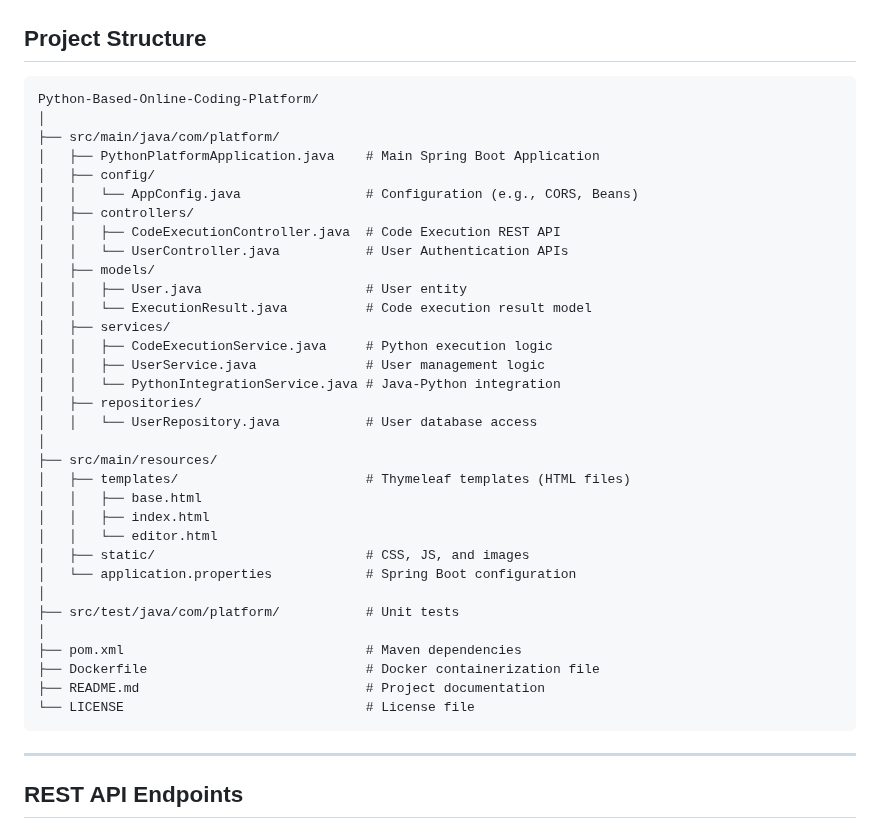
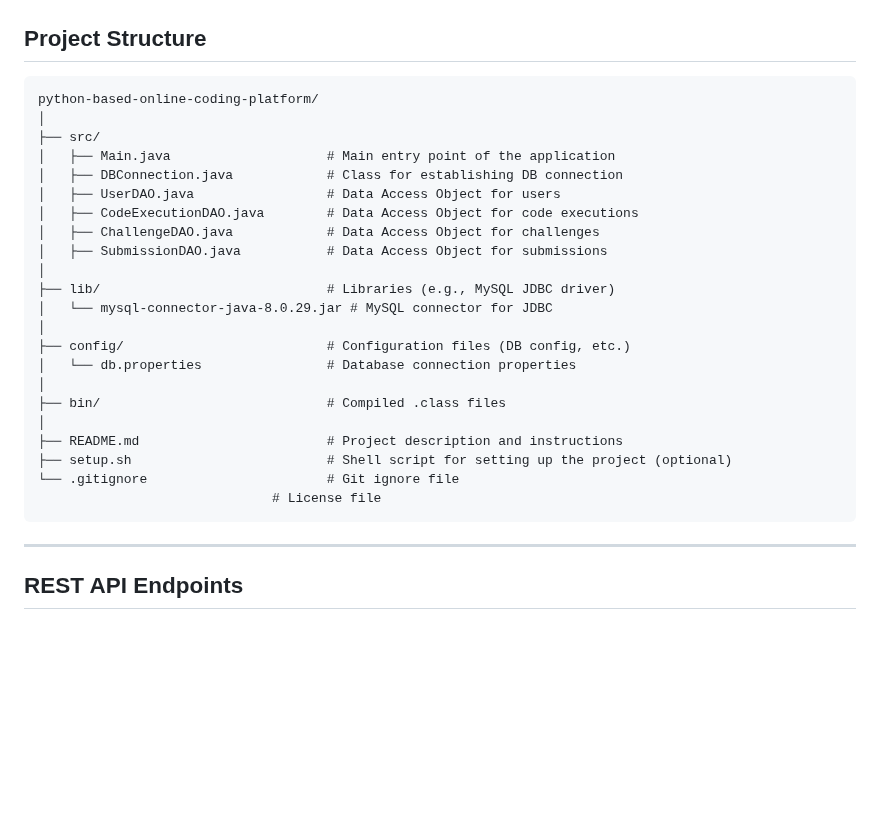
Before and after one commit to edkundan/Python-Based-Online-Coding-Platform, a Markdown page: README.md, the part around one of its changes. Drawn GitHub-style; blank space fills up the shorter version.

````diff
--- a/README.md
+++ b/README.md
@@ -67,39 +67,28 @@ A full-stack coding platform built with **Java Spring Boot** for the backend and
 ## **Project Structure**
 
 ```
-Python-Based-Online-Coding-Platform/
+python-based-online-coding-platform/
 │
-├── src/main/java/com/platform/
-│   ├── PythonPlatformApplication.java    # Main Spring Boot Application
-│   ├── config/
-│   │   └── AppConfig.java                # Configuration (e.g., CORS, Beans)
-│   ├── controllers/
-│   │   ├── CodeExecutionController.java  # Code Execution REST API
-│   │   └── UserController.java           # User Authentication APIs
-│   ├── models/
-│   │   ├── User.java                     # User entity
-│   │   └── ExecutionResult.java          # Code execution result model
-│   ├── services/
-│   │   ├── CodeExecutionService.java     # Python execution logic
-│   │   ├── UserService.java              # User management logic
-│   │   └── PythonIntegrationService.java # Java-Python integration
-│   ├── repositories/
-│   │   └── UserRepository.java           # User database access
+├── src/
+│   ├── Main.java                    # Main entry point of the application
+│   ├── DBConnection.java            # Class for establishing DB connection
+│   ├── UserDAO.java                 # Data Access Object for users
+│   ├── CodeExecutionDAO.java        # Data Access Object for code executions
+│   ├── ChallengeDAO.java            # Data Access Object for challenges
+│   ├── SubmissionDAO.java           # Data Access Object for submissions
 │
-├── src/main/resources/
-│   ├── templates/                        # Thymeleaf templates (HTML files)
-│   │   ├── base.html
-│   │   ├── index.html
-│   │   └── editor.html
-│   ├── static/                           # CSS, JS, and images
-│   └── application.properties            # Spring Boot configuration
+├── lib/                             # Libraries (e.g., MySQL JDBC driver)
+│   └── mysql-connector-java-8.0.29.jar # MySQL connector for JDBC
 │
-├── src/test/java/com/platform/           # Unit tests
+├── config/                          # Configuration files (DB config, etc.)
+│   └── db.properties                # Database connection properties
 │
-├── pom.xml                               # Maven dependencies
-├── Dockerfile                            # Docker containerization file
-├── README.md                             # Project documentation
-└── LICENSE                               # License file
+├── bin/                             # Compiled .class files
+│
+├── README.md                        # Project description and instructions
+├── setup.sh                         # Shell script for setting up the project (optional)
+└── .gitignore                       # Git ignore file
+                              # License file
 ```
 
 ---
````
Also changed, not shown: other parts of README.md (+1 -1 lines).
